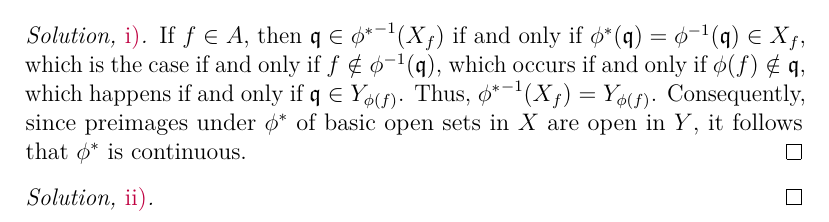
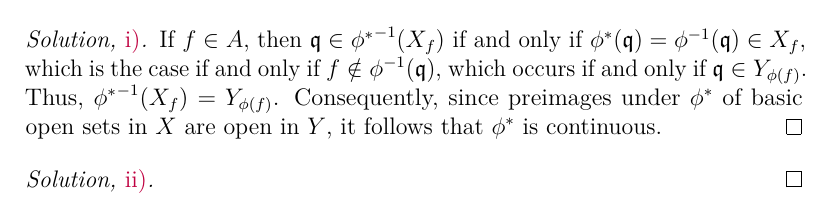
Before and after one commit to artemmavrin/atiyah-macdonald, a LaTeX document (solutions.tex, which reads chapters/01/exercises/21.tex): part of page 27 of 33, cut so that both start at the same text. Compiled offline with pdfLaTeX.

Commit message:
simplified 1.21.i solution

```diff
--- a/chapters/01/exercises/21.tex
+++ b/chapters/01/exercises/21.tex
@@ -29,7 +29,7 @@ Show that \(\phi^*\) is bijective but not a homeomorphism.
 \end{exercise}
 
 \begin{partsolution}{i}
-If \(f \in A\), then \(\mathfrak{q} \in {\phi^*}^{-1}(X_f)\) if and only if \(\phi^*(\mathfrak{q}) = \phi^{-1}(\mathfrak{q}) \in X_f\), which is the case if and only if \(f \notin \phi^{-1}(\mathfrak{q})\), which occurs if and only if \(\phi(f) \notin \mathfrak{q}\), which happens if and only if \(\mathfrak{q} \in Y_{\phi(f)}\).
+If \(f \in A\), then \(\mathfrak{q} \in {\phi^*}^{-1}(X_f)\) if and only if \(\phi^*(\mathfrak{q}) = \phi^{-1}(\mathfrak{q}) \in X_f\), which is the case if and only if \(f \notin \phi^{-1}(\mathfrak{q})\), which occurs if and only if \(\mathfrak{q} \in Y_{\phi(f)}\).
 Thus, \({\phi^*}^{-1}(X_f) = Y_{\phi(f)}\).
 Consequently, since preimages under \(\phi^*\) of basic open sets in \(X\) are open in \(Y\), it follows that \(\phi^*\) is continuous.
 \end{partsolution}
```
